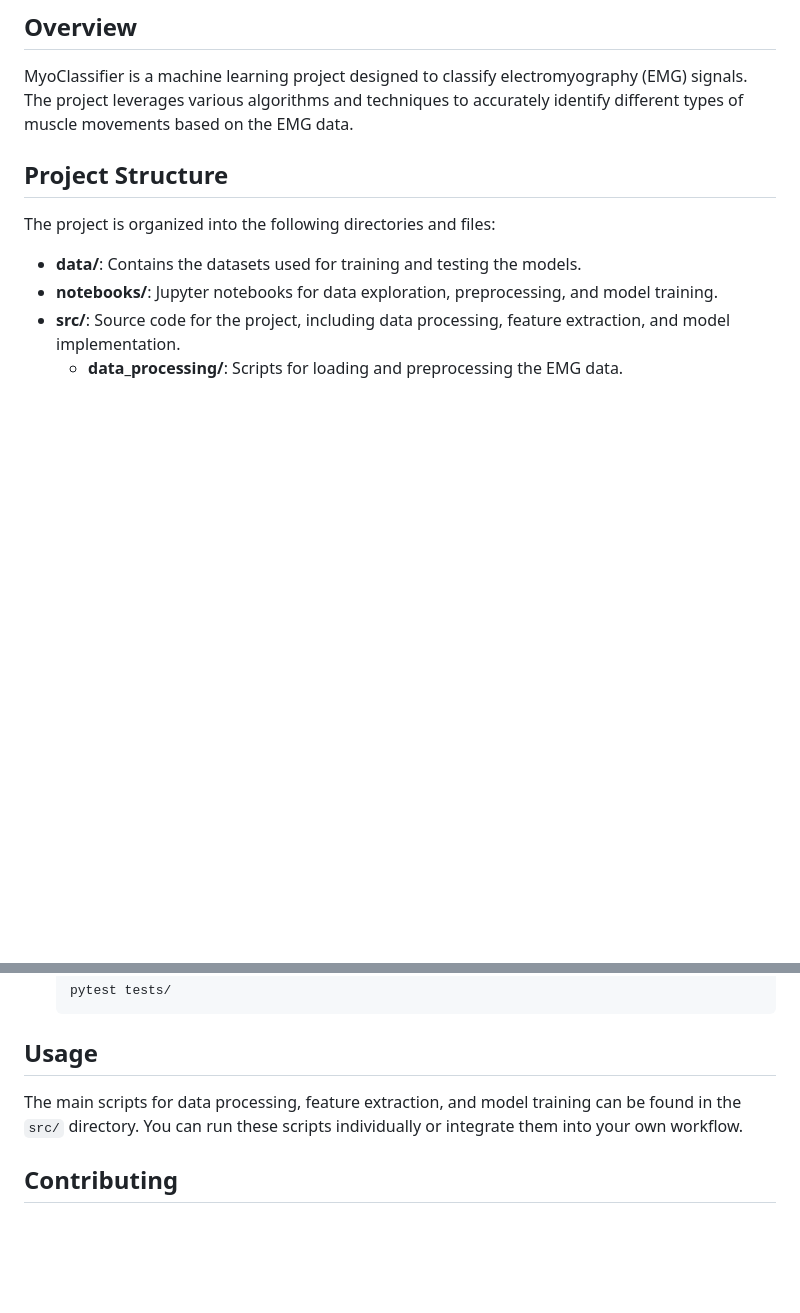
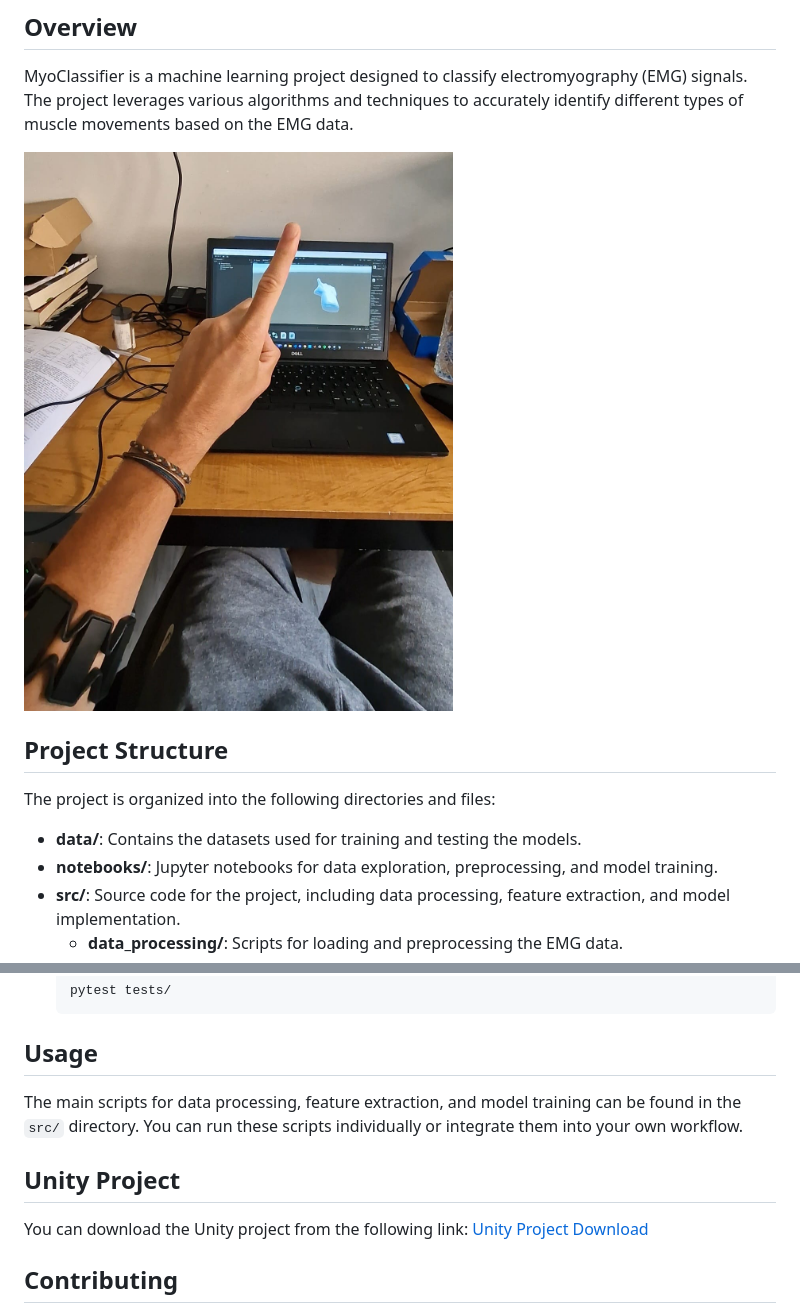
Before and after one commit to brunorchaves/MyoClassifier, a Markdown page: README.md, 2 parts joined by grey strips. Drawn GitHub-style; pictures changed too: demoimage.jpeg (added); blank space fills up the shorter version.

Commit message:
requirements and readme update

```diff
--- a/README.md
+++ b/README.md
@@ -2,6 +2,8 @@
 
 ## Overview
 MyoClassifier is a machine learning project designed to classify electromyography (EMG) signals. The project leverages various algorithms and techniques to accurately identify different types of muscle movements based on the EMG data.
+
+![Demo Image](demoimage.jpeg)
 
 ## Project Structure
 The project is organized into the following directories and files:
@@ -42,6 +44,10 @@ To get started with the MyoClassifier project, follow these steps:
 ## Usage
 The main scripts for data processing, feature extraction, and model training can be found in the `src/` directory. You can run these scripts individually or integrate them into your own workflow.
 
+## Unity Project
+You can download the Unity project from the following link:
+[Unity Project Download](https://drive.google.com/file/d/11xFDDMwNdO0Dge3Cj2RfmiCvqYhKNMiJ/view?usp=sharing)
+
 ## Contributing
 Contributions are welcome! Please feel free to submit a pull request or open an issue if you have any suggestions or improvements.
 
```
Also changed, not shown: other parts of README.md (+1 -1 lines), 1 other file.
